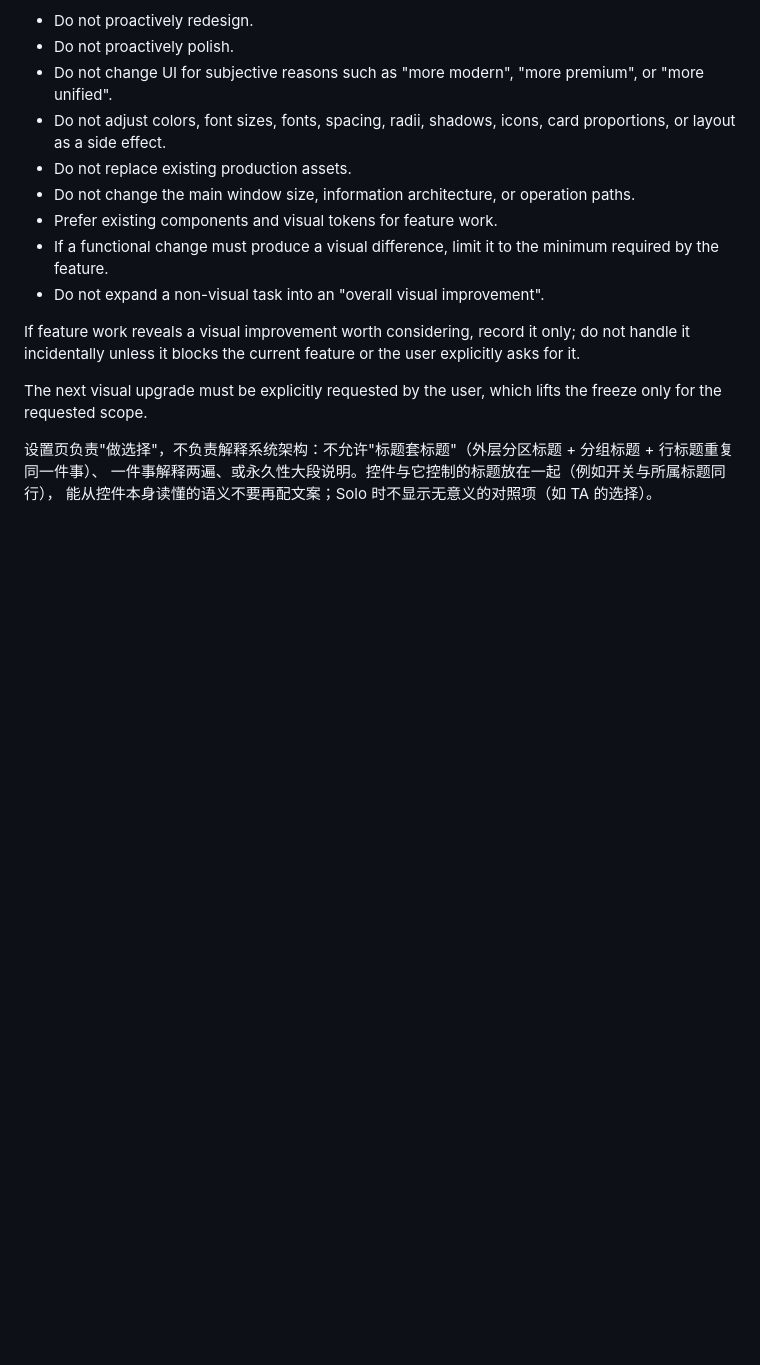
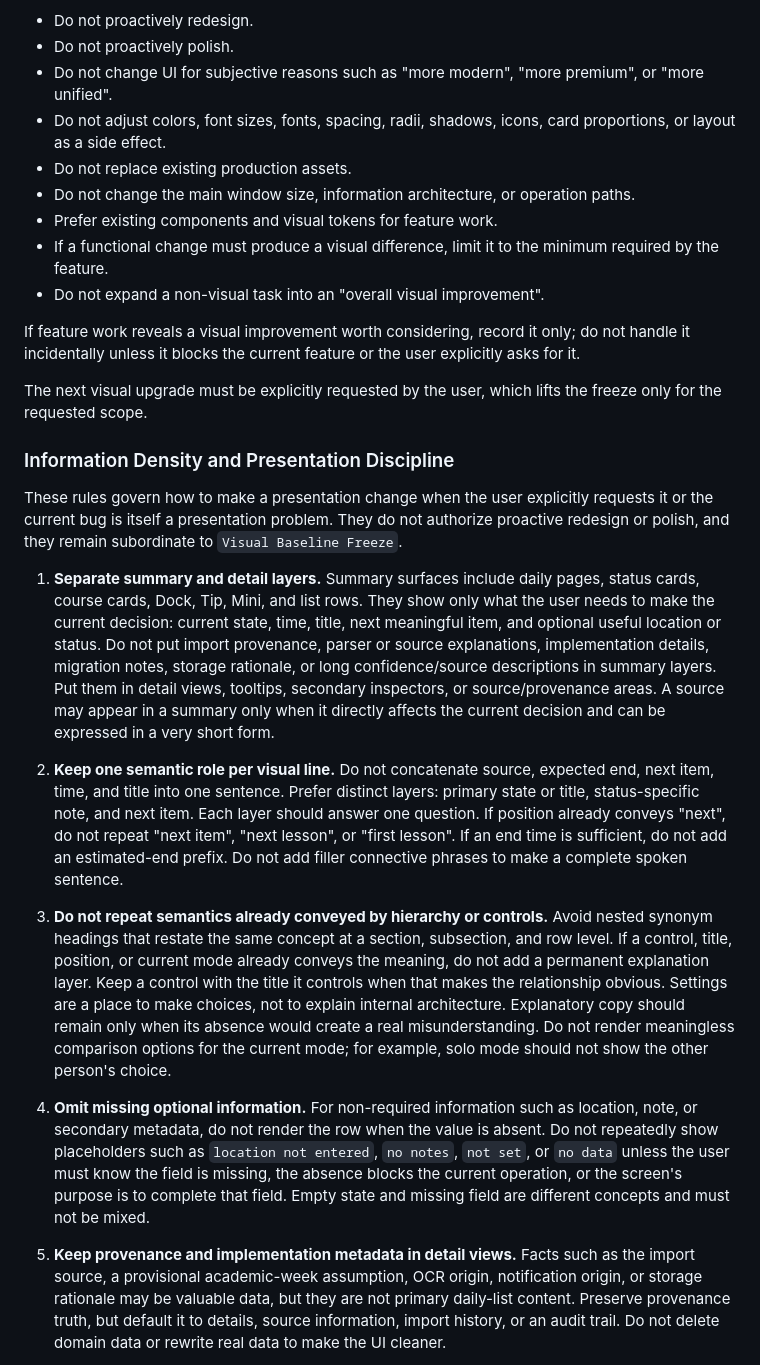
Before and after one commit to hdy7031/YD, a Markdown page: AGENTS.md, the part around one of its changes. Drawn GitHub-style; blank space fills up the shorter version.

Commit message:
docs: codify UI information density rules

```diff
--- a/AGENTS.md
+++ b/AGENTS.md
@@ -190,6 +190,17 @@ If feature work reveals a visual improvement worth considering, record it only;
 
 The next visual upgrade must be explicitly requested by the user, which lifts the freeze only for the requested scope.
 
-设置页负责"做选择"，不负责解释系统架构：不允许"标题套标题"（外层分区标题 + 分组标题 + 行标题重复同一件事）、
-一件事解释两遍、或永久性大段说明。控件与它控制的标题放在一起（例如开关与所属标题同行），
-能从控件本身读懂的语义不要再配文案；Solo 时不显示无意义的对照项（如 TA 的选择）。
+### Information Density and Presentation Discipline
+
+These rules govern how to make a presentation change when the user explicitly requests it or the current bug is itself a presentation problem. They do not authorize proactive redesign or polish, and they remain subordinate to `Visual Baseline Freeze`.
+
+1. **Separate summary and detail layers.** Summary surfaces include daily pages, status cards, course cards, Dock, Tip, Mini, and list rows. They show only what the user needs to make the current decision: current state, time, title, next meaningful item, and optional useful location or status. Do not put import provenance, parser or source explanations, implementation details, migration notes, storage rationale, or long confidence/source descriptions in summary layers. Put them in detail views, tooltips, secondary inspectors, or source/provenance areas. A source may appear in a summary only when it directly affects the current decision and can be expressed in a very short form.
+
+2. **Keep one semantic role per visual line.** Do not concatenate source, expected end, next item, time, and title into one sentence. Prefer distinct layers: primary state or title, status-specific note, and next item. Each layer should answer one question. If position already conveys "next", do not repeat "next item", "next lesson", or "first lesson". If an end time is sufficient, do not add an estimated-end prefix. Do not add filler connective phrases to make a complete spoken sentence.
+
+3. **Do not repeat semantics already conveyed by hierarchy or controls.** Avoid nested synonym headings that restate the same concept at a section, subsection, and row level. If a control, title, position, or current mode already conveys the meaning, do not add a permanent explanation layer. Keep a control with the title it controls when that makes the relationship obvious. Settings are a place to make choices, not to explain internal architecture. Explanatory copy should remain only when its absence would create a real misunderstanding. Do not render meaningless comparison options for the current mode; for example, solo mode should not show the other person's choice.
+
+4. **Omit missing optional information.** For non-required information such as location, note, or secondary metadata, do not render the row when the value is absent. Do not repeatedly show placeholders such as `location not entered`, `no notes`, `not set`, or `no data` unless the user must know the field is missing, the absence blocks the current operation, or the screen's purpose is to complete that field. Empty state and missing field are different concepts and must not be mixed.
+
+5. **Keep provenance and implementation metadata in detail views.** Facts such as the import source, a provisional academic-week assumption, OCR origin, notification origin, or storage rationale may be valuable data, but they are not primary daily-list content. Preserve provenance truth, but default it to details, source information, import history, or an audit trail. Do not delete domain data or rewrite real data to make the UI cleaner.
+
```
Also changed, not shown: other parts of AGENTS.md (+11 -0 lines).
